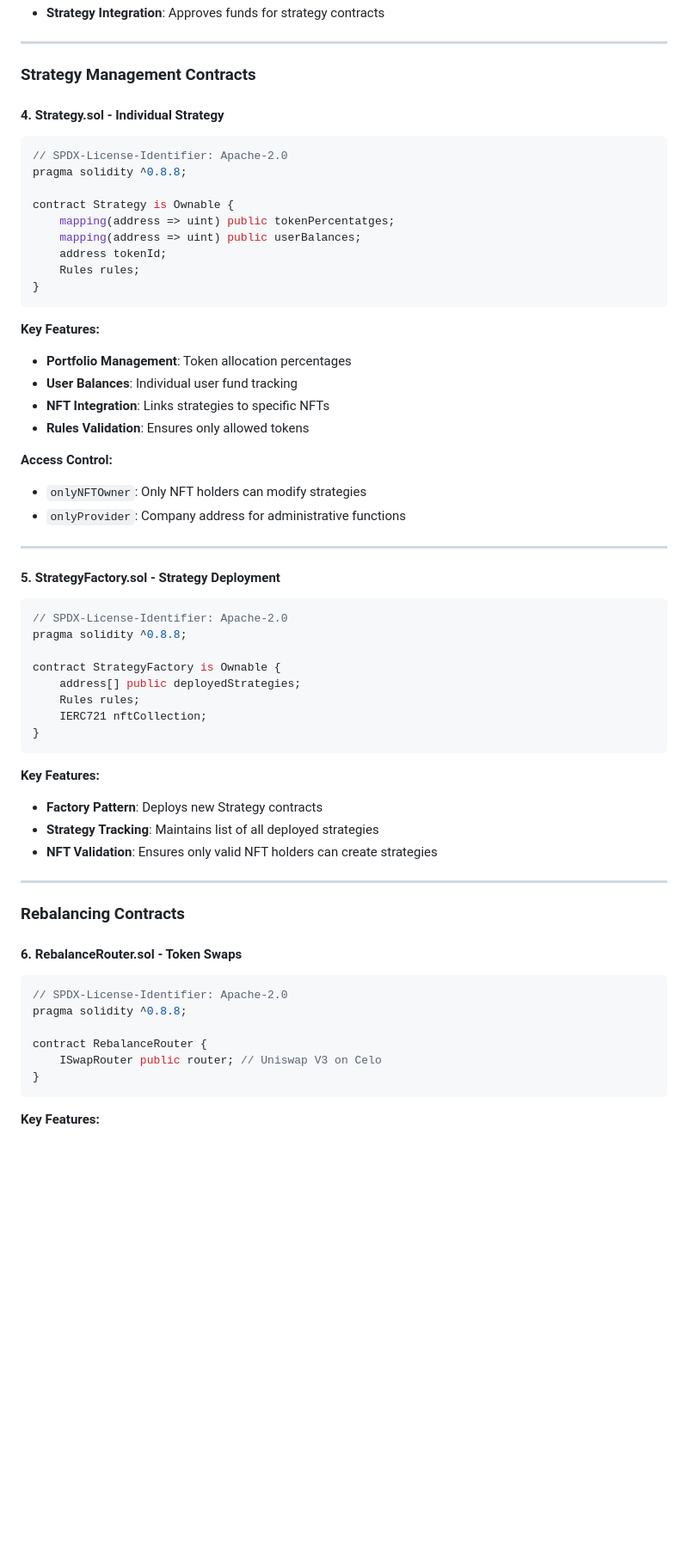
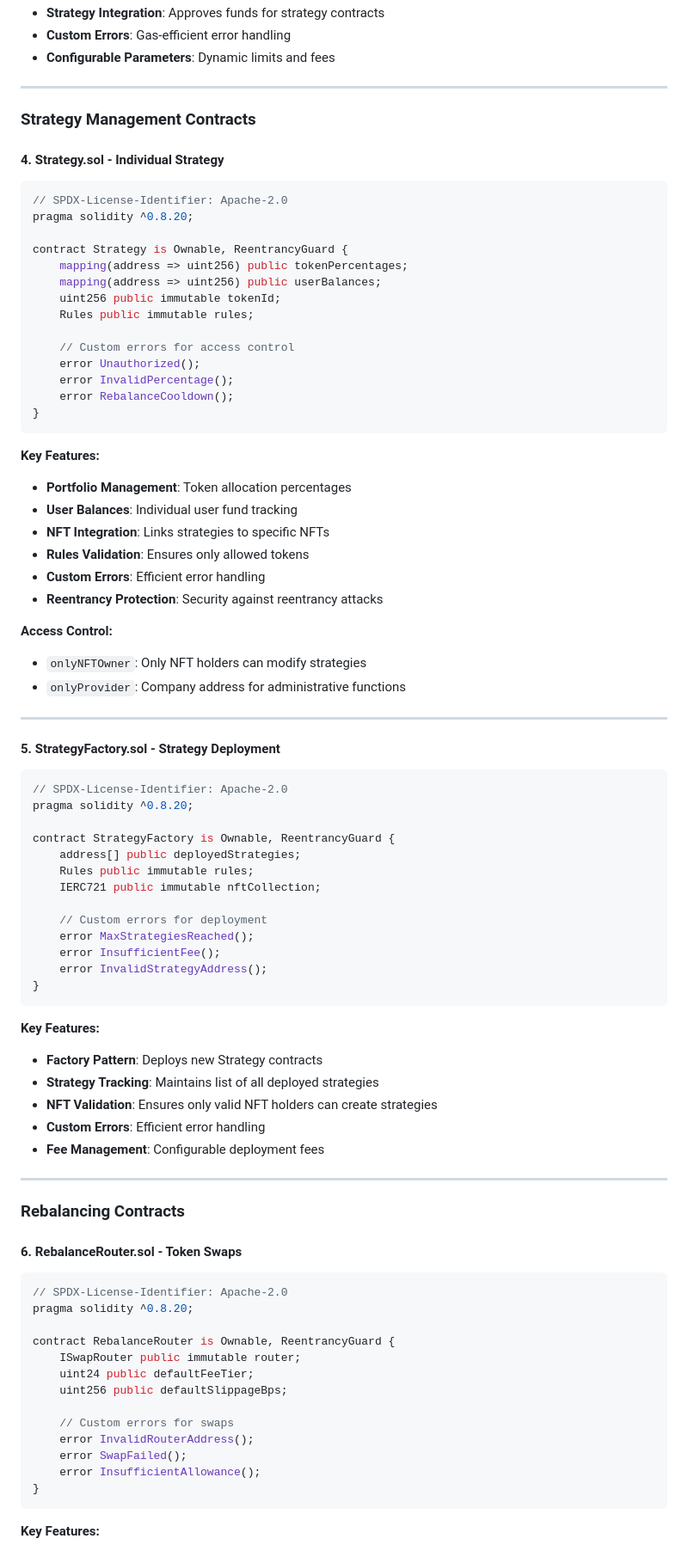
Before and after one commit to xdaniortega/indexFriends, a Markdown page: README.md, the part around the change printed below. Shown: that part at 86% size. GitHub-like rendering; blank space fills up the shorter version.

````diff
--- a/README.md
+++ b/README.md
@@ -146,4 +172,6 @@ contract Vault is Ownable {
 - **Strategy Integration**: Approves funds for strategy contracts
+- **Custom Errors**: Gas-efficient error handling
+- **Configurable Parameters**: Dynamic limits and fees
 
 ---
 
@@ -152,13 +180,18 @@ contract Vault is Ownable {
 #### 4. **Strategy.sol** - Individual Strategy
 ```solidity
 // SPDX-License-Identifier: Apache-2.0
-pragma solidity ^0.8.8;
+pragma solidity ^0.8.20;
 
-contract Strategy is Ownable {
-    mapping(address => uint) public tokenPercentatges;
-    mapping(address => uint) public userBalances;
-    address tokenId;
-    Rules rules;
+contract Strategy is Ownable, ReentrancyGuard {
+    mapping(address => uint256) public tokenPercentages;
+    mapping(address => uint256) public userBalances;
+    uint256 public immutable tokenId;
+    Rules public immutable rules;
+
+    // Custom errors for access control
+    error Unauthorized();
+    error InvalidPercentage();
+    error RebalanceCooldown();
 }
 ```
 
@@ -167,6 +200,8 @@ contract Strategy is Ownable {
 - **User Balances**: Individual user fund tracking
 - **NFT Integration**: Links strategies to specific NFTs
 - **Rules Validation**: Ensures only allowed tokens
+- **Custom Errors**: Efficient error handling
+- **Reentrancy Protection**: Security against reentrancy attacks
 
 **Access Control:**
 - `onlyNFTOwner`: Only NFT holders can modify strategies
@@ -177,12 +212,17 @@ contract Strategy is Ownable {
 #### 5. **StrategyFactory.sol** - Strategy Deployment
 ```solidity
 // SPDX-License-Identifier: Apache-2.0
-pragma solidity ^0.8.8;
+pragma solidity ^0.8.20;
 
-contract StrategyFactory is Ownable {
+contract StrategyFactory is Ownable, ReentrancyGuard {
     address[] public deployedStrategies;
-    Rules rules;
-    IERC721 nftCollection;
+    Rules public immutable rules;
+    IERC721 public immutable nftCollection;
+
+    // Custom errors for deployment
+    error MaxStrategiesReached();
+    error InsufficientFee();
+    error InvalidStrategyAddress();
 }
 ```
 
@@ -190,6 +230,8 @@ contract StrategyFactory is Ownable {
 - **Factory Pattern**: Deploys new Strategy contracts
 - **Strategy Tracking**: Maintains list of all deployed strategies
 - **NFT Validation**: Ensures only valid NFT holders can create strategies
+- **Custom Errors**: Efficient error handling
+- **Fee Management**: Configurable deployment fees
 
 ---
 
@@ -198,10 +240,17 @@ contract StrategyFactory is Ownable {
 #### 6. **RebalanceRouter.sol** - Token Swaps
 ```solidity
 // SPDX-License-Identifier: Apache-2.0
-pragma solidity ^0.8.8;
+pragma solidity ^0.8.20;
 
-contract RebalanceRouter {
-    ISwapRouter public router; // Uniswap V3 on Celo
+contract RebalanceRouter is Ownable, ReentrancyGuard {
+    ISwapRouter public immutable router;
+    uint24 public defaultFeeTier;
+    uint256 public defaultSlippageBps;
+
+    // Custom errors for swaps
+    error InvalidRouterAddress();
+    error SwapFailed();
+    error InsufficientAllowance();
 }
 ```
 
````
Also changed, not shown: other parts of README.md (+98 -26 lines).
